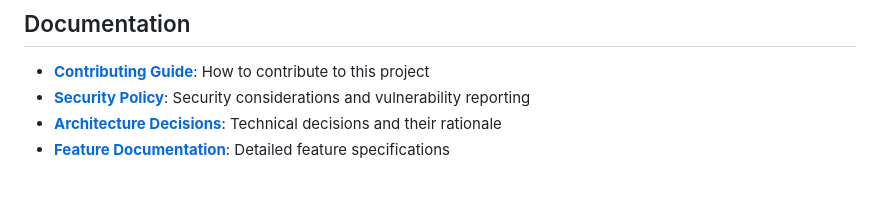
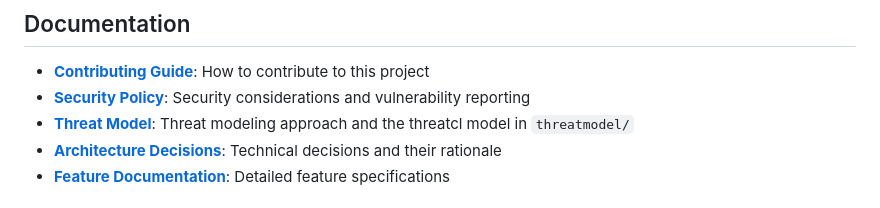
Before and after one commit to garethm/montycap, a Markdown page: README.md, the part around the change. Rendered like a GitHub page.

```diff
--- a/README.md
+++ b/README.md
@@ -118,6 +118,7 @@ MIT License - see LICENSE file for details
 
 - **[Contributing Guide](docs/development/CONTRIBUTING.md)**: How to contribute to this project
 - **[Security Policy](docs/development/SECURITY.md)**: Security considerations and vulnerability reporting
+- **[Threat Model](docs/adr/security/threat-modeling.md)**: Threat modeling approach and the threatcl model in `threatmodel/`
 - **[Architecture Decisions](docs/adr/)**: Technical decisions and their rationale
 - **[Feature Documentation](docs/features/)**: Detailed feature specifications
 
```
Also changed, not shown: CLAUDE.md (+11 -0 lines), docs/development/CONTRIBUTING.md (+3 -1 lines).
